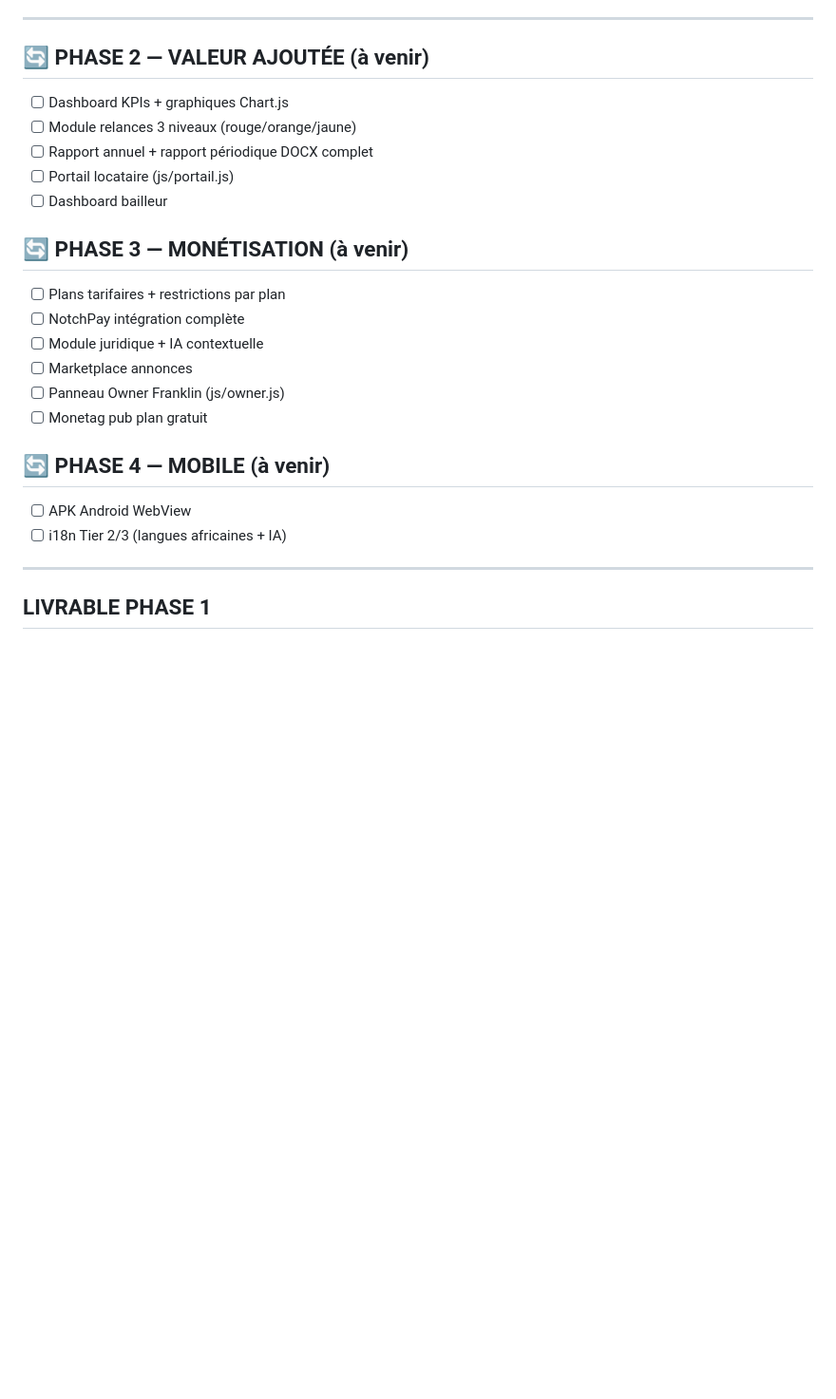
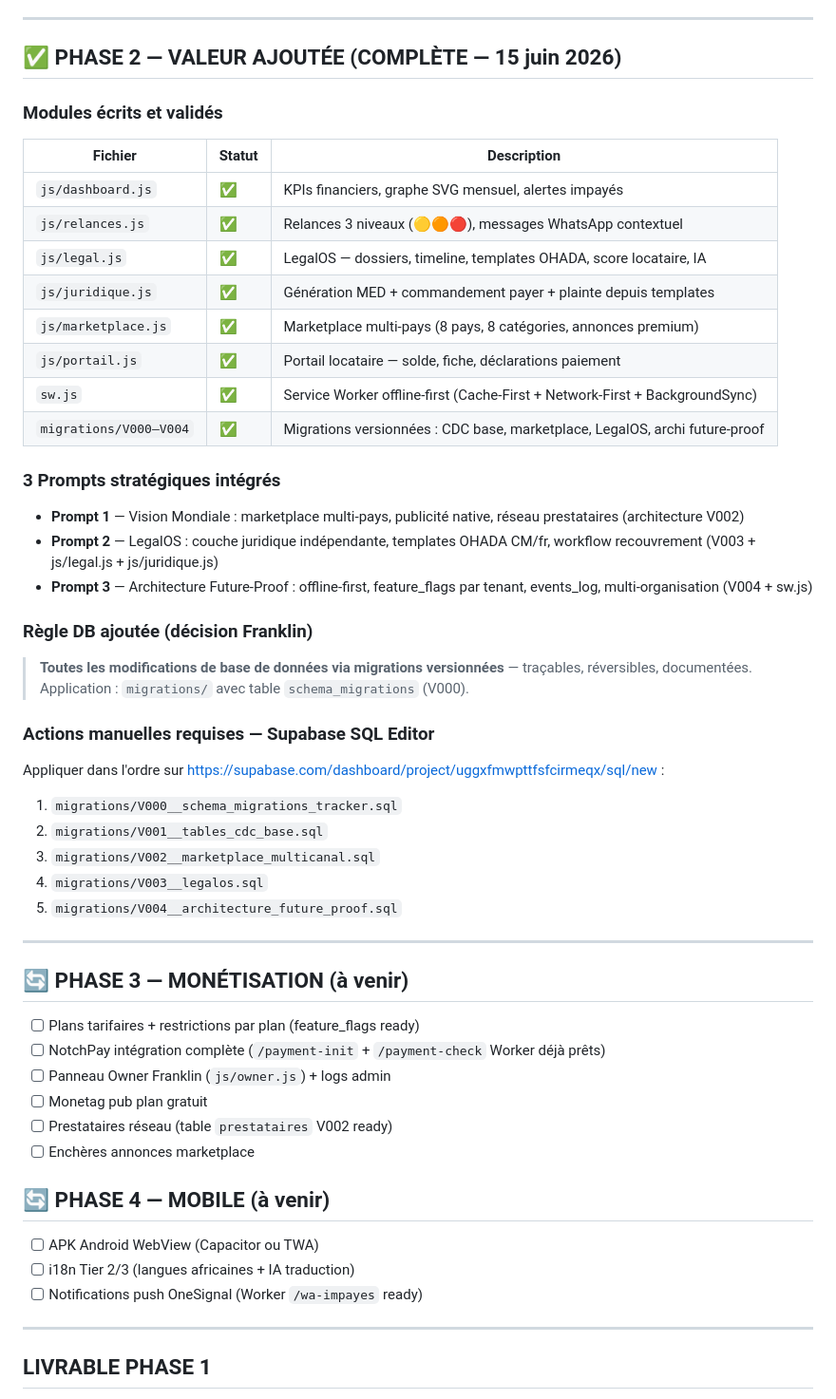
Before and after one commit to fofefranklin57-rgb/immogest, a Markdown page: RAPPORT_AVANCEMENT.md, the part around the change. Shown at 95% size. Drawn GitHub-style; blank space fills up the shorter version.

Commit message:
docs: RAPPORT_AVANCEMENT Phase 2 complète + règle migrations versionnées
Co-Authored-By: Claude Sonnet 4.6 <noreply@anthropic.com>

```diff
--- a/RAPPORT_AVANCEMENT.md
+++ b/RAPPORT_AVANCEMENT.md
@@ -79,27 +79,54 @@ Dans Cloudflare Dashboard → immogest1 → Settings → Variables :
 
 ---
 
-## 🔄 PHASE 2 — VALEUR AJOUTÉE (à venir)
+## ✅ PHASE 2 — VALEUR AJOUTÉE (COMPLÈTE — 15 juin 2026)
 
-- [ ] Dashboard KPIs + graphiques Chart.js
-- [ ] Module relances 3 niveaux (rouge/orange/jaune)
-- [ ] Rapport annuel + rapport périodique DOCX complet
-- [ ] Portail locataire (js/portail.js)
-- [ ] Dashboard bailleur
+### Modules écrits et validés
+
+| Fichier | Statut | Description |
+|---------|--------|-------------|
+| `js/dashboard.js` | ✅ | KPIs financiers, graphe SVG mensuel, alertes impayés |
+| `js/relances.js` | ✅ | Relances 3 niveaux (🟡🟠🔴), messages WhatsApp contextuel |
+| `js/legal.js` | ✅ | LegalOS — dossiers, timeline, templates OHADA, score locataire, IA |
+| `js/juridique.js` | ✅ | Génération MED + commandement payer + plainte depuis templates |
+| `js/marketplace.js` | ✅ | Marketplace multi-pays (8 pays, 8 catégories, annonces premium) |
+| `js/portail.js` | ✅ | Portail locataire — solde, fiche, déclarations paiement |
+| `sw.js` | ✅ | Service Worker offline-first (Cache-First + Network-First + BackgroundSync) |
+| `migrations/V000–V004` | ✅ | Migrations versionnées : CDC base, marketplace, LegalOS, archi future-proof |
+
+### 3 Prompts stratégiques intégrés
+- **Prompt 1** — Vision Mondiale : marketplace multi-pays, publicité native, réseau prestataires (architecture V002)
+- **Prompt 2** — LegalOS : couche juridique indépendante, templates OHADA CM/fr, workflow recouvrement (V003 + js/legal.js + js/juridique.js)
+- **Prompt 3** — Architecture Future-Proof : offline-first, feature_flags par tenant, events_log, multi-organisation (V004 + sw.js)
+
+### Règle DB ajoutée (décision Franklin)
+> **Toutes les modifications de base de données via migrations versionnées** — traçables, réversibles, documentées.
+> Application : `migrations/` avec table `schema_migrations` (V000).
+
+### Actions manuelles requises — Supabase SQL Editor
+Appliquer dans l'ordre sur https://supabase.com/dashboard/project/uggxfmwpttfsfcirmeqx/sql/new :
+1. `migrations/V000__schema_migrations_tracker.sql`
+2. `migrations/V001__tables_cdc_base.sql`
+3. `migrations/V002__marketplace_multicanal.sql`
+4. `migrations/V003__legalos.sql`
+5. `migrations/V004__architecture_future_proof.sql`
+
+---
 
 ## 🔄 PHASE 3 — MONÉTISATION (à venir)
 
-- [ ] Plans tarifaires + restrictions par plan
-- [ ] NotchPay intégration complète
-- [ ] Module juridique + IA contextuelle
-- [ ] Marketplace annonces
-- [ ] Panneau Owner Franklin (js/owner.js)
+- [ ] Plans tarifaires + restrictions par plan (feature_flags ready)
+- [ ] NotchPay intégration complète (`/payment-init` + `/payment-check` Worker déjà prêts)
+- [ ] Panneau Owner Franklin (`js/owner.js`) + logs admin
 - [ ] Monetag pub plan gratuit
+- [ ] Prestataires réseau (table `prestataires` V002 ready)
+- [ ] Enchères annonces marketplace
 
 ## 🔄 PHASE 4 — MOBILE (à venir)
 
-- [ ] APK Android WebView
-- [ ] i18n Tier 2/3 (langues africaines + IA)
+- [ ] APK Android WebView (Capacitor ou TWA)
+- [ ] i18n Tier 2/3 (langues africaines + IA traduction)
+- [ ] Notifications push OneSignal (Worker `/wa-impayes` ready)
 
 ---
 
```
